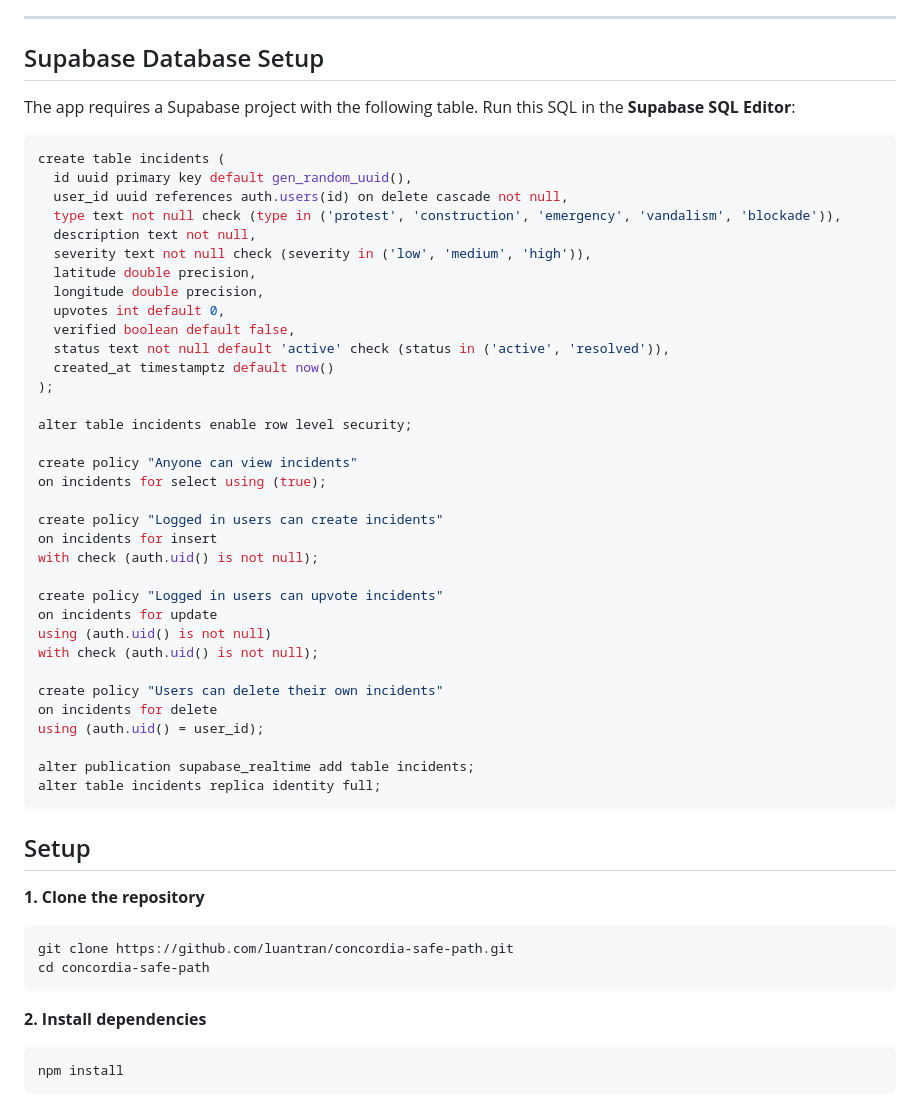
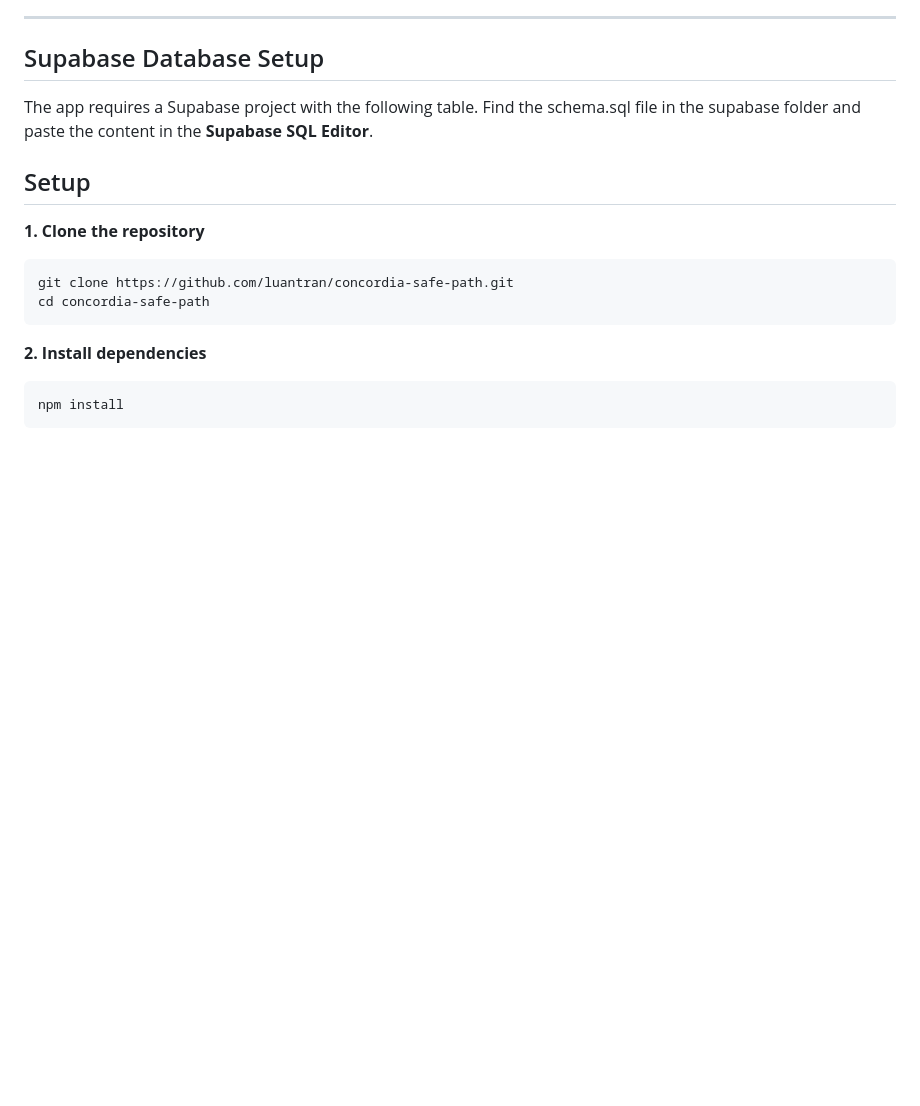
Before and after one commit to Lokesh337/concordia-safe-path, a Markdown page: README.md, the part around the change. Drawn GitHub-style; blank space fills up the shorter version.

Commit message:
Revise Supabase setup instructions in README
Updated instructions for Supabase setup and removed SQL code block.

````diff
--- a/README.md
+++ b/README.md
@@ -22,44 +22,7 @@ Make sure you have the following installed before starting:
 
 ## Supabase Database Setup
 
-The app requires a Supabase project with the following table. Run this SQL in the **Supabase SQL Editor**:
-
-```sql
-create table incidents (
-  id uuid primary key default gen_random_uuid(),
-  user_id uuid references auth.users(id) on delete cascade not null,
-  type text not null check (type in ('protest', 'construction', 'emergency', 'vandalism', 'blockade')),
-  description text not null,
-  severity text not null check (severity in ('low', 'medium', 'high')),
-  latitude double precision,
-  longitude double precision,
-  upvotes int default 0,
-  verified boolean default false,
-  status text not null default 'active' check (status in ('active', 'resolved')),
-  created_at timestamptz default now()
-);
-
-alter table incidents enable row level security;
-
-create policy "Anyone can view incidents"
-on incidents for select using (true);
-
-create policy "Logged in users can create incidents"
-on incidents for insert
-with check (auth.uid() is not null);
-
-create policy "Logged in users can upvote incidents"
-on incidents for update
-using (auth.uid() is not null)
-with check (auth.uid() is not null);
-
-create policy "Users can delete their own incidents"
-on incidents for delete
-using (auth.uid() = user_id);
-
-alter publication supabase_realtime add table incidents;
-alter table incidents replica identity full;
-```
+The app requires a Supabase project with the following table. Find the schema.sql file in the supabase folder and paste the content in the **Supabase SQL Editor**.
 
 ## Setup
 
````
